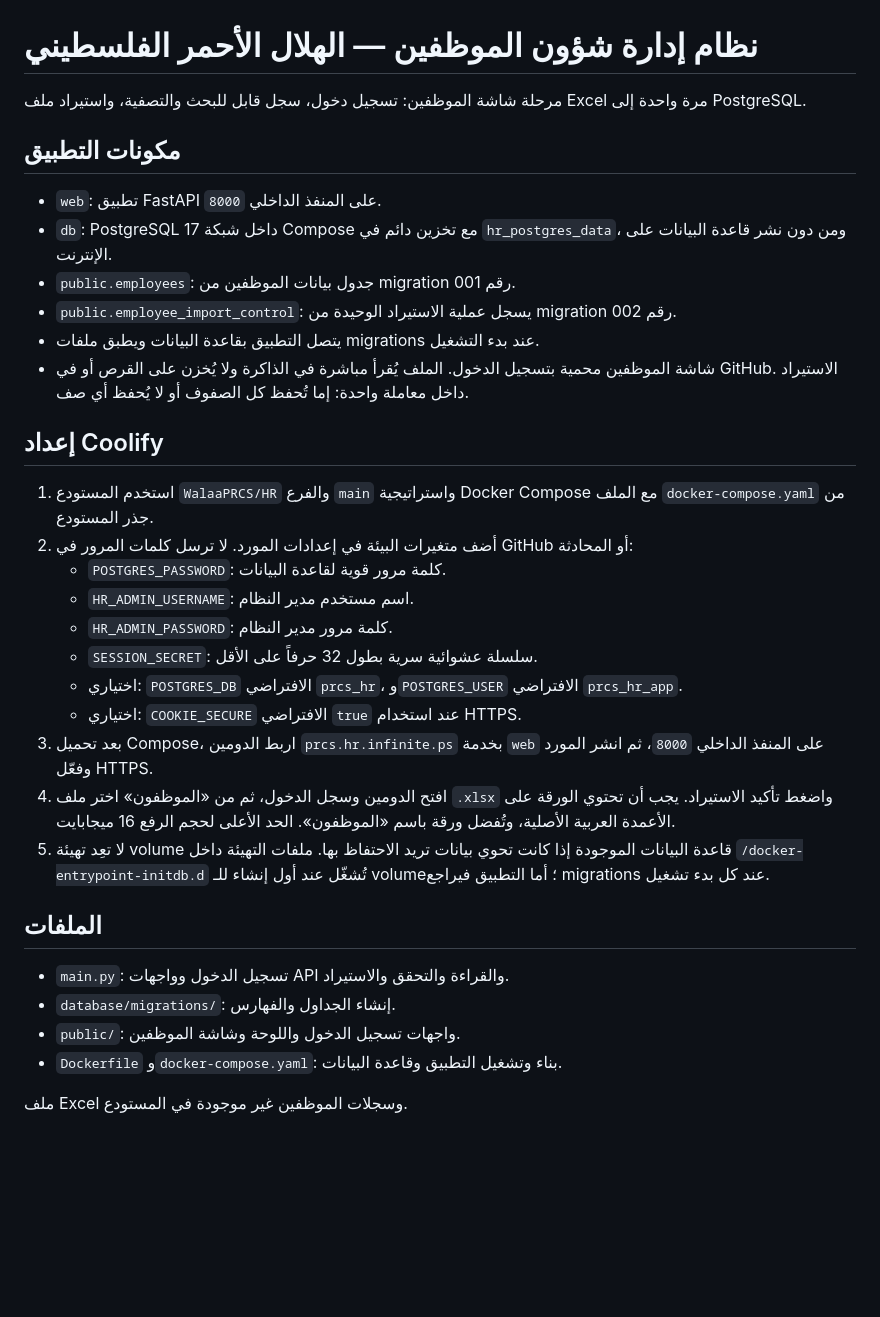
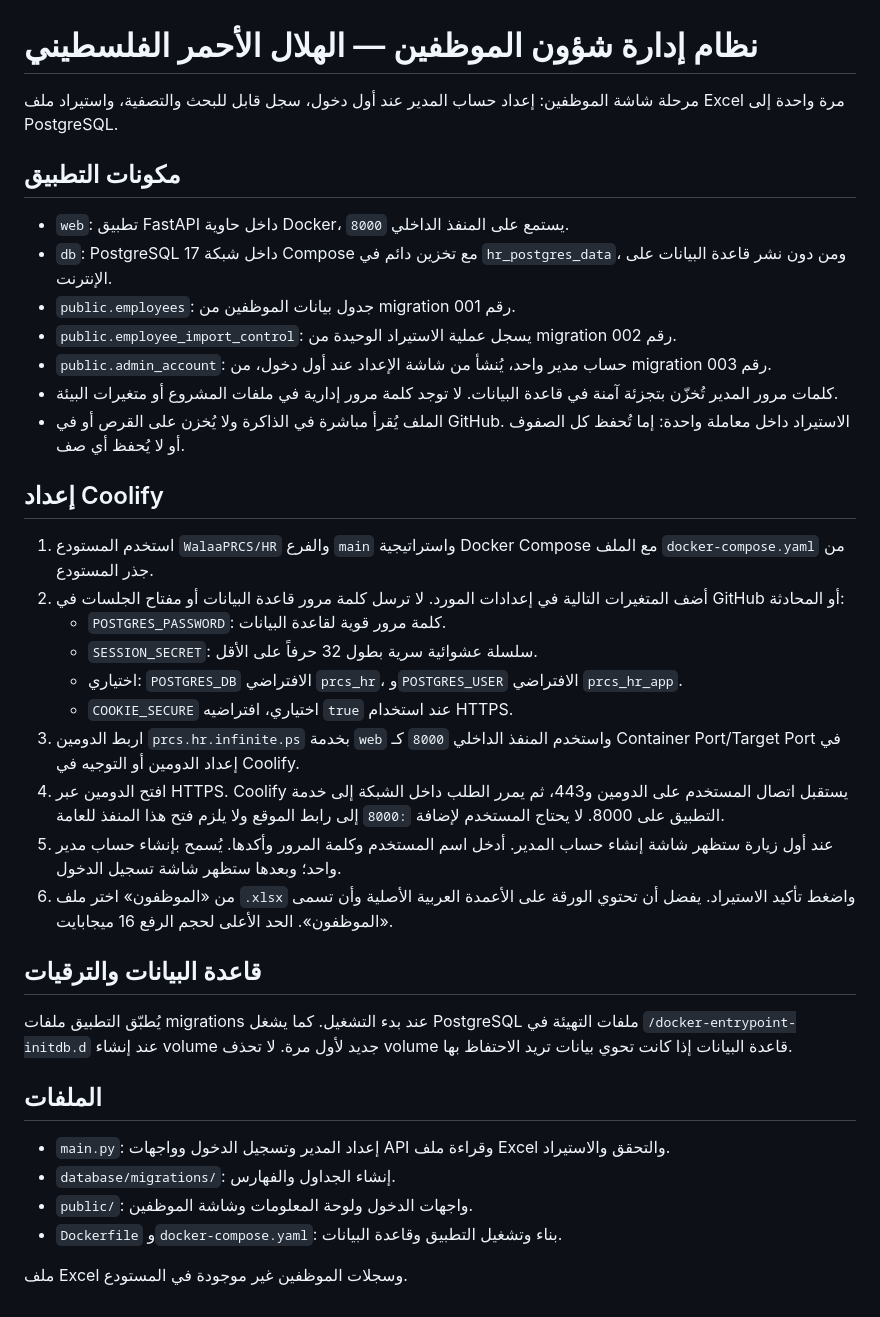
Before and after one commit to WalaaPRCS/HR, a Markdown page: README.md, the part around the change. Rendered like a GitHub page; blank space fills up the shorter version.

Commit message:
Document first-run admin setup and Coolify port routing

```diff
--- a/README.md
+++ b/README.md
@@ -1,35 +1,39 @@
 # نظام إدارة شؤون الموظفين — الهلال الأحمر الفلسطيني
 
-مرحلة شاشة الموظفين: تسجيل دخول، سجل قابل للبحث والتصفية، واستيراد ملف Excel مرة واحدة إلى PostgreSQL.
+مرحلة شاشة الموظفين: إعداد حساب المدير عند أول دخول، سجل قابل للبحث والتصفية، واستيراد ملف Excel مرة واحدة إلى PostgreSQL.
 
 ## مكونات التطبيق
 
-- `web`: تطبيق FastAPI على المنفذ الداخلي `8000`.
+- `web`: تطبيق FastAPI داخل حاوية Docker، يستمع على المنفذ الداخلي `8000`.
 - `db`: PostgreSQL 17 داخل شبكة Compose مع تخزين دائم في `hr_postgres_data`، ومن دون نشر قاعدة البيانات على الإنترنت.
 - `public.employees`: جدول بيانات الموظفين من migration رقم 001.
 - `public.employee_import_control`: يسجل عملية الاستيراد الوحيدة من migration رقم 002.
-- يتصل التطبيق بقاعدة البيانات ويطبق ملفات migrations عند بدء التشغيل.
-- شاشة الموظفين محمية بتسجيل الدخول. الملف يُقرأ مباشرة في الذاكرة ولا يُخزن على القرص أو في GitHub. الاستيراد داخل معاملة واحدة: إما تُحفظ كل الصفوف أو لا يُحفظ أي صف.
+- `public.admin_account`: حساب مدير واحد، يُنشأ من شاشة الإعداد عند أول دخول، من migration رقم 003.
+- كلمات مرور المدير تُخزّن بتجزئة آمنة في قاعدة البيانات. لا توجد كلمة مرور إدارية في ملفات المشروع أو متغيرات البيئة.
+- الملف يُقرأ مباشرة في الذاكرة ولا يُخزن على القرص أو في GitHub. الاستيراد داخل معاملة واحدة: إما تُحفظ كل الصفوف أو لا يُحفظ أي صف.
 
 ## إعداد Coolify
 
 1. استخدم المستودع `WalaaPRCS/HR` والفرع `main` واستراتيجية Docker Compose مع الملف `docker-compose.yaml` من جذر المستودع.
-2. أضف متغيرات البيئة في إعدادات المورد. لا ترسل كلمات المرور في GitHub أو المحادثة:
+2. أضف المتغيرات التالية في إعدادات المورد. لا ترسل كلمة مرور قاعدة البيانات أو مفتاح الجلسات في GitHub أو المحادثة:
    - `POSTGRES_PASSWORD`: كلمة مرور قوية لقاعدة البيانات.
-   - `HR_ADMIN_USERNAME`: اسم مستخدم مدير النظام.
-   - `HR_ADMIN_PASSWORD`: كلمة مرور مدير النظام.
    - `SESSION_SECRET`: سلسلة عشوائية سرية بطول 32 حرفاً على الأقل.
    - اختياري: `POSTGRES_DB` الافتراضي `prcs_hr`، و`POSTGRES_USER` الافتراضي `prcs_hr_app`.
-   - اختياري: `COOKIE_SECURE` الافتراضي `true` عند استخدام HTTPS.
-3. بعد تحميل Compose، اربط الدومين `prcs.hr.infinite.ps` بخدمة `web` على المنفذ الداخلي `8000`، ثم انشر المورد وفعّل HTTPS.
-4. افتح الدومين وسجل الدخول، ثم من «الموظفون» اختر ملف `.xlsx` واضغط تأكيد الاستيراد. يجب أن تحتوي الورقة على الأعمدة العربية الأصلية، وتُفضل ورقة باسم «الموظفون». الحد الأعلى لحجم الرفع 16 ميجابايت.
-5. لا تعِد تهيئة volume قاعدة البيانات الموجودة إذا كانت تحوي بيانات تريد الاحتفاظ بها. ملفات التهيئة داخل `/docker-entrypoint-initdb.d` تُشغّل عند أول إنشاء للـ volume؛ أما التطبيق فيراجع migrations عند كل بدء تشغيل.
+   - `COOKIE_SECURE` اختياري، افتراضيه `true` عند استخدام HTTPS.
+3. اربط الدومين `prcs.hr.infinite.ps` بخدمة `web` واستخدم المنفذ الداخلي `8000` كـ Container Port/Target Port في إعداد الدومين أو التوجيه في Coolify.
+4. افتح الدومين عبر HTTPS. Coolify يستقبل اتصال المستخدم على الدومين و443، ثم يمرر الطلب داخل الشبكة إلى خدمة التطبيق على 8000. لا يحتاج المستخدم لإضافة `:8000` إلى رابط الموقع ولا يلزم فتح هذا المنفذ للعامة.
+5. عند أول زيارة ستظهر شاشة إنشاء حساب المدير. أدخل اسم المستخدم وكلمة المرور وأكدها. يُسمح بإنشاء حساب مدير واحد؛ وبعدها ستظهر شاشة تسجيل الدخول.
+6. من «الموظفون» اختر ملف `.xlsx` واضغط تأكيد الاستيراد. يفضل أن تحتوي الورقة على الأعمدة العربية الأصلية وأن تسمى «الموظفون». الحد الأعلى لحجم الرفع 16 ميجابايت.
+
+## قاعدة البيانات والترقيات
+
+يُطبّق التطبيق ملفات migrations عند بدء التشغيل. كما يشغل PostgreSQL ملفات التهيئة في `/docker-entrypoint-initdb.d` عند إنشاء volume جديد لأول مرة. لا تحذف volume قاعدة البيانات إذا كانت تحوي بيانات تريد الاحتفاظ بها.
 
 ## الملفات
 
-- `main.py`: تسجيل الدخول وواجهات API والقراءة والتحقق والاستيراد.
+- `main.py`: إعداد المدير وتسجيل الدخول وواجهات API وقراءة ملف Excel والتحقق والاستيراد.
 - `database/migrations/`: إنشاء الجداول والفهارس.
-- `public/`: واجهات تسجيل الدخول واللوحة وشاشة الموظفين.
+- `public/`: واجهات الدخول ولوحة المعلومات وشاشة الموظفين.
 - `Dockerfile` و`docker-compose.yaml`: بناء وتشغيل التطبيق وقاعدة البيانات.
 
 ملف Excel وسجلات الموظفين غير موجودة في المستودع.
```
